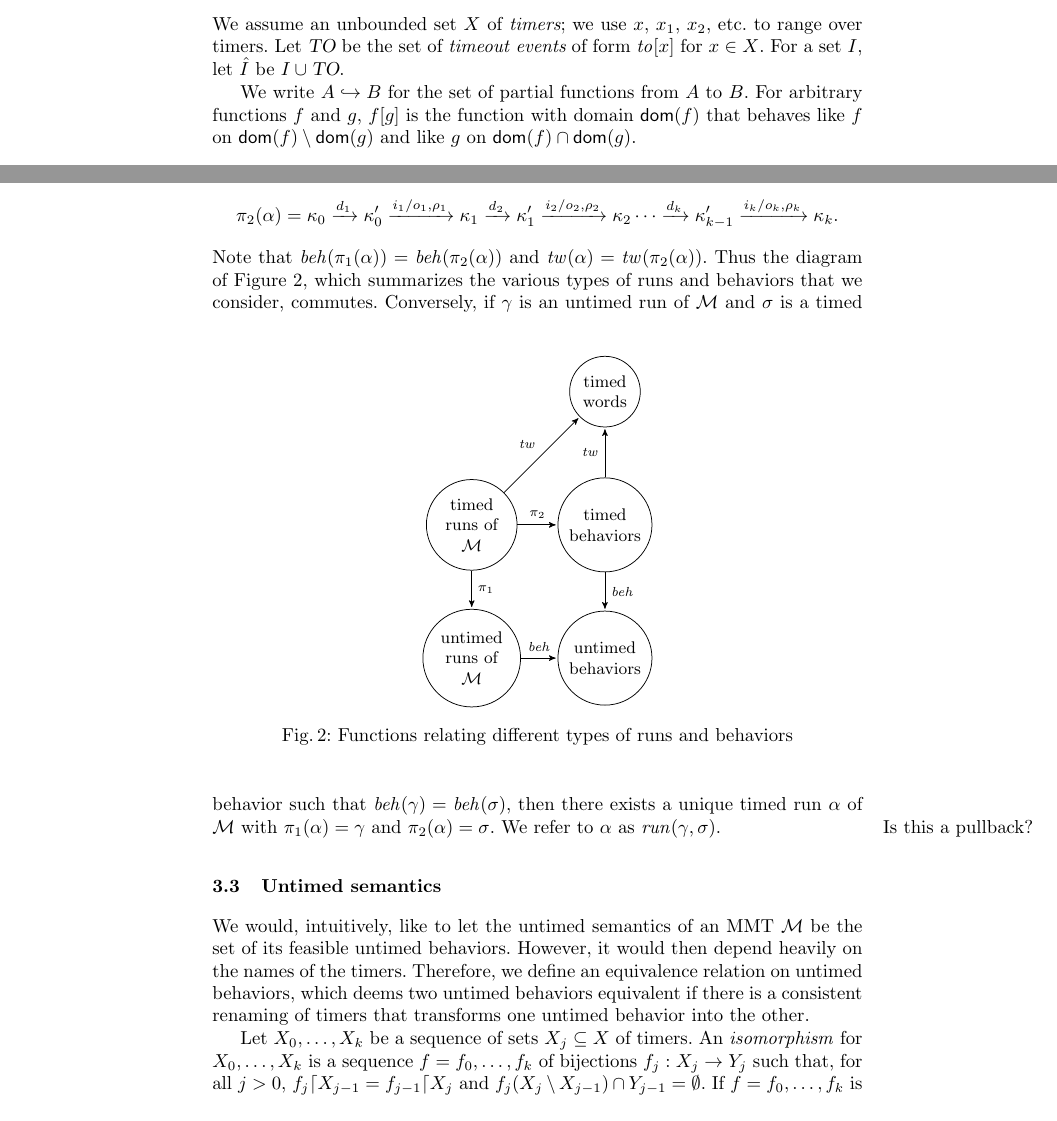
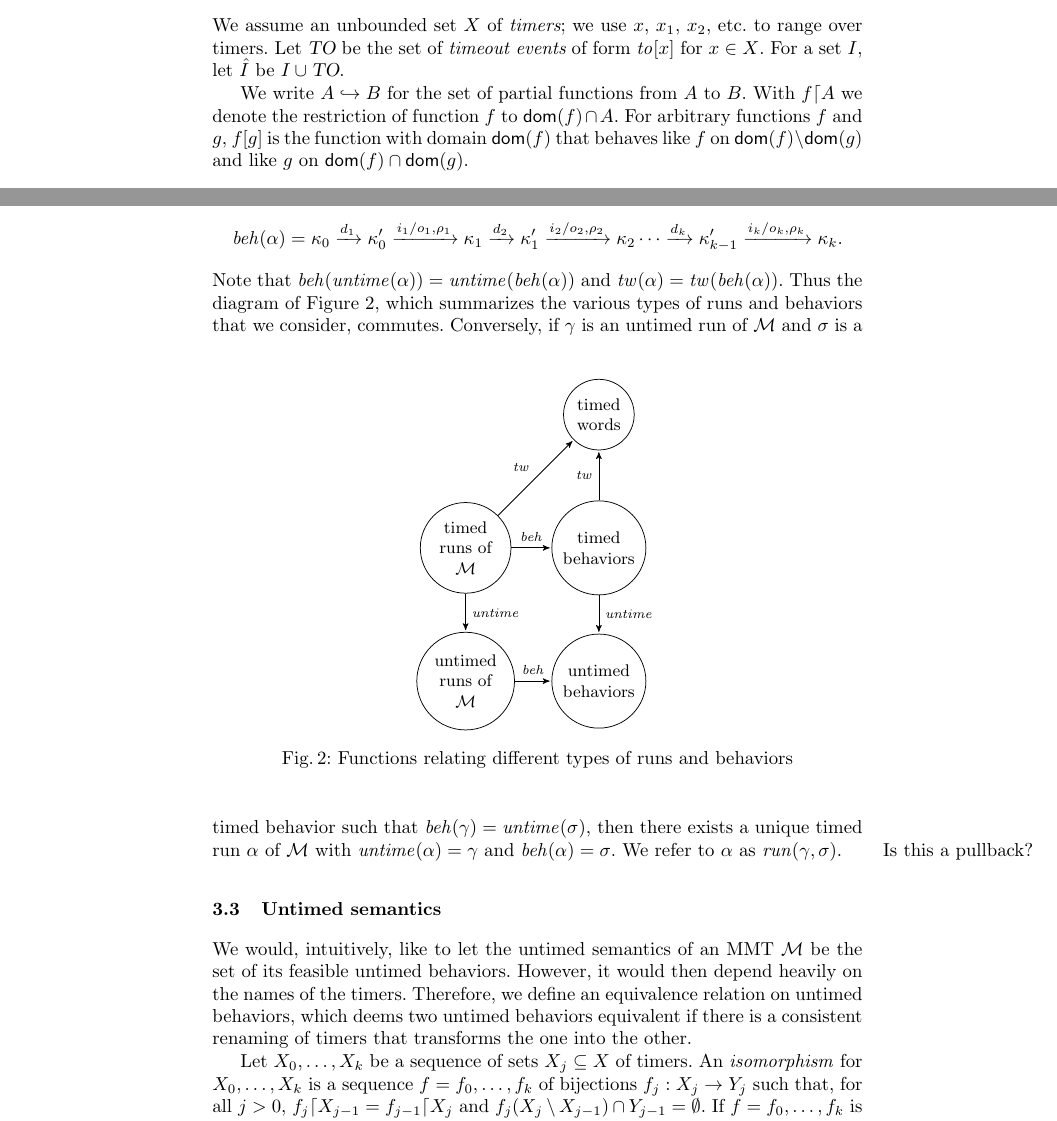
Before and after one commit to bengt-jonsson/learning-timers, a LaTeX thesis (main.tex, which reads fv-nclocks.tex): two parts of pages 8 and 11 of 21, joined at a grey line, cut so that both start at the same text. Compiled offline with pdfLaTeX.

Commit message:
improved terminology

```diff
--- a/fv-nclocks.tex
+++ b/fv-nclocks.tex
@@ -68,6 +69,7 @@ $\toevent{x}$ for $x \in X$.
 For a set $I$, let $\extinputs$ be $I \cup \toevents$.
 
 We write $A \hookrightarrow B$ for the set of partial functions from $A$ to $B$.
+With $f \lceil A$ we denote the restriction of function $f$ to $\domof{f} \cap A$.
 For arbitrary functions $f$ and $g$, $f [g]$ is the function with domain $\domof{f}$ that behaves like $f$
 on $\domof{f} \setminus \domof{g}$ and like $g$ on $\domof{f} \cap \domof{g}$.
 
@@ -232,10 +234,10 @@ Then $\alpha$ can be projected both to an untimed run of $\M$
 \end{eqnarray*}
 (note that the $\rho_j$ are uniquely determined since $\M$ is deterministic) and to a timed behavior
 \begin{eqnarray*}
-\pi_2(\alpha) & = & \tvals_0 \xrightarrow{d_1} \tvals'_0 \xrightarrow{i_1/o_1, \rho_1} \tvals_1 \xrightarrow{d_2} \tvals'_1 \xrightarrow{i_2/o_2, \rho_2} \tvals_2 \cdots
+\beh(\alpha) & = & \tvals_0 \xrightarrow{d_1} \tvals'_0 \xrightarrow{i_1/o_1, \rho_1} \tvals_1 \xrightarrow{d_2} \tvals'_1 \xrightarrow{i_2/o_2, \rho_2} \tvals_2 \cdots
 \xrightarrow{d_k} \tvals'_{k-1} \xrightarrow{i_k/o_k, \rho_k} \tvals_{k}.
 \end{eqnarray*}
-Note that $\beh(\pi_1(\alpha))=\beh(\pi_2(\alpha))$ and $\timedword(\alpha) = \timedword(\pi_2(\alpha))$.
+Note that $\beh(\untime(\alpha))=\untime(\beh(\alpha))$ and $\timedword(\alpha) = \timedword(\beh(\alpha))$.
 Thus the diagram of Figure~\ref{fig:diagram}, which summarizes the various types of runs and behaviors that we consider, commutes.
 \begin{figure}[h]
 \centering
@@ -247,18 +249,18 @@ Thus the diagram of Figure~\ref{fig:diagram}, which summarizes the various types
   \node[state,align=center] (5) [above of=3] {timed \\words};
 
   \path[every node/.style={font=\sffamily\scriptsize}]
-    (1) edge  node {$\pi_1$} (2)
-        edge  node {$\pi_2$} (3)
+    (1) edge  node {$\untime$} (2)
+        edge  node {$\beh$} (3)
         edge  node {$\timedword$} (5)
     (2) edge  node {$\beh$} (4)
-    (3) edge  node {$\beh$} (4)
+    (3) edge  node {$\untime$} (4)
         edge  node {$\timedword$} (5);
 \end{tikzpicture}
 \caption{Functions relating different types of runs and behaviors}
 \label{fig:diagram}
 \end{figure}
-Conversely, if $\gamma$ is an untimed run  of $\M$ and $\sigma$ is a timed behavior such that $\beh(\gamma) = \beh(\sigma)$,
-then there exists a unique timed run $\alpha$ of $\M$ with $\pi_1(\alpha) = \gamma$ and $\pi_2(\alpha) = \sigma$.
+Conversely, if $\gamma$ is an untimed run  of $\M$ and $\sigma$ is a timed behavior such that $\beh(\gamma) = \untime(\sigma)$,
+then there exists a unique timed run $\alpha$ of $\M$ with $\untime(\alpha) = \gamma$ and $\beh(\alpha) = \sigma$.
 We refer to $\alpha$ as $\run(\gamma,\sigma)$.
 \marginpar{Is this a pullback?}
 
@@ -266,7 +268,7 @@ We refer to $\alpha$ as $\run(\gamma,\sigma)$.
 We would, intuitively, like to let the untimed semantics of an MMT $\M$ be the set of its feasible untimed behaviors.
 However, it would then depend heavily on the names of the timers. Therefore, we define an equivalence relation
 on untimed behaviors, which deems two untimed behaviors equivalent if there is a consistent renaming of timers that transforms
-one untimed behavior into the other.
+the one into the other.
 
 Let $X_0,\ldots, X_k$ be a sequence of sets $X_j \subseteq X$ of timers.
 An \emph{isomorphism} for $X_0,\ldots, X_k$ is a sequence $f = f_0 ,\ldots, f_k$ of bijections $f_j : X_j \rightarrow Y_j$ such that,
```
Also changed, not shown: fv-nclocks.tex (25 more changed lines).
